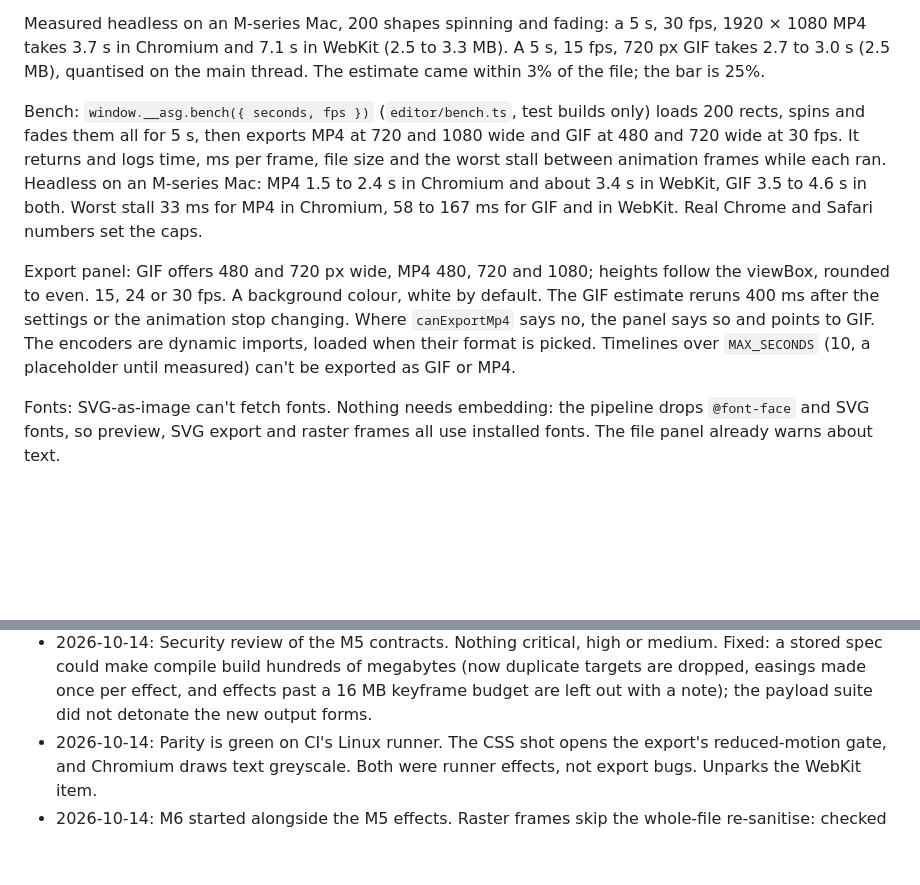
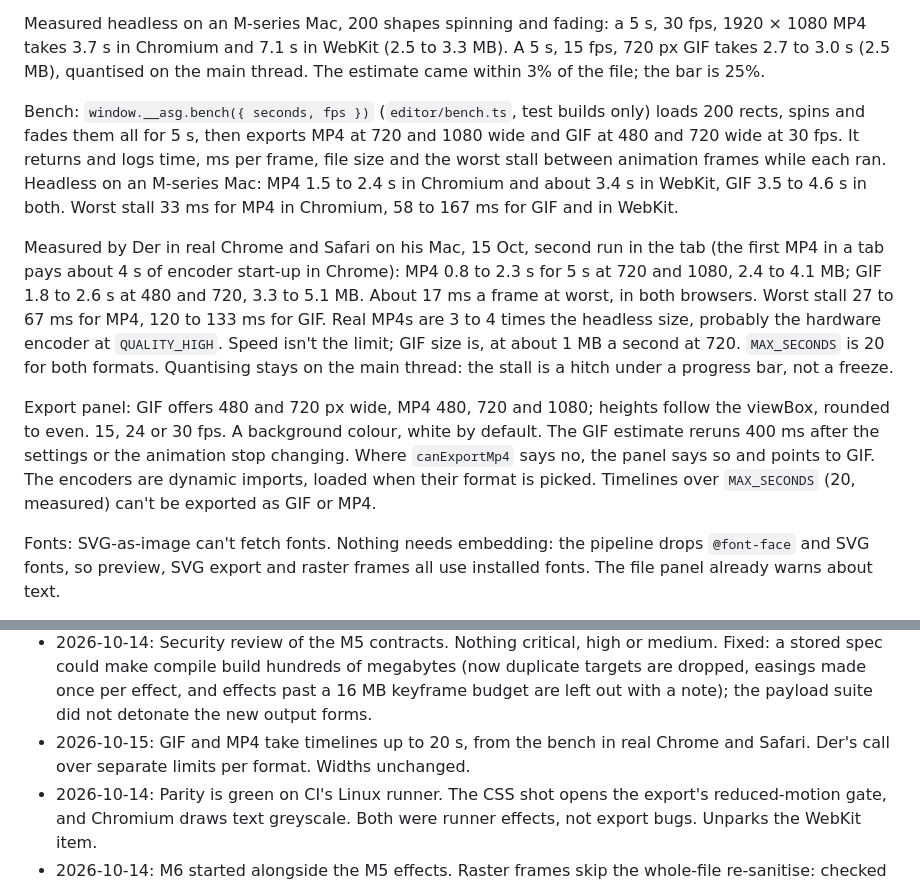
Before and after one commit to ddools/animated-svg-go, a Markdown page: docs/ARCHITECTURE.md, 2 parts joined by grey strips. Rendered like a GitHub page; blank space fills up the shorter version.

Commit message:
docs: Der's Chrome and Safari bench numbers, and the 20 s limit
Co-Authored-By: Claude Opus 5.5 <noreply@anthropic.com>

```diff
--- a/docs/ARCHITECTURE.md
+++ b/docs/ARCHITECTURE.md
@@ -259,9 +259,11 @@ GIF (`core/export/gif.ts`): each frame read back with `getImageData`, quantised
 
 Measured headless on an M-series Mac, 200 shapes spinning and fading: a 5 s, 30 fps, 1920 × 1080 MP4 takes 3.7 s in Chromium and 7.1 s in WebKit (2.5 to 3.3 MB). A 5 s, 15 fps, 720 px GIF takes 2.7 to 3.0 s (2.5 MB), quantised on the main thread. The estimate came within 3% of the file; the bar is 25%.
 
-Bench: `window.__asg.bench({ seconds, fps })` (`editor/bench.ts`, test builds only) loads 200 rects, spins and fades them all for 5 s, then exports MP4 at 720 and 1080 wide and GIF at 480 and 720 wide at 30 fps. It returns and logs time, ms per frame, file size and the worst stall between animation frames while each ran. Headless on an M-series Mac: MP4 1.5 to 2.4 s in Chromium and about 3.4 s in WebKit, GIF 3.5 to 4.6 s in both. Worst stall 33 ms for MP4 in Chromium, 58 to 167 ms for GIF and in WebKit. Real Chrome and Safari numbers set the caps.
+Bench: `window.__asg.bench({ seconds, fps })` (`editor/bench.ts`, test builds only) loads 200 rects, spins and fades them all for 5 s, then exports MP4 at 720 and 1080 wide and GIF at 480 and 720 wide at 30 fps. It returns and logs time, ms per frame, file size and the worst stall between animation frames while each ran. Headless on an M-series Mac: MP4 1.5 to 2.4 s in Chromium and about 3.4 s in WebKit, GIF 3.5 to 4.6 s in both. Worst stall 33 ms for MP4 in Chromium, 58 to 167 ms for GIF and in WebKit.
 
-Export panel: GIF offers 480 and 720 px wide, MP4 480, 720 and 1080; heights follow the viewBox, rounded to even. 15, 24 or 30 fps. A background colour, white by default. The GIF estimate reruns 400 ms after the settings or the animation stop changing. Where `canExportMp4` says no, the panel says so and points to GIF. The encoders are dynamic imports, loaded when their format is picked. Timelines over `MAX_SECONDS` (10, a placeholder until measured) can't be exported as GIF or MP4.
+Measured by Der in real Chrome and Safari on his Mac, 15 Oct, second run in the tab (the first MP4 in a tab pays about 4 s of encoder start-up in Chrome): MP4 0.8 to 2.3 s for 5 s at 720 and 1080, 2.4 to 4.1 MB; GIF 1.8 to 2.6 s at 480 and 720, 3.3 to 5.1 MB. About 17 ms a frame at worst, in both browsers. Worst stall 27 to 67 ms for MP4, 120 to 133 ms for GIF. Real MP4s are 3 to 4 times the headless size, probably the hardware encoder at `QUALITY_HIGH`. Speed isn't the limit; GIF size is, at about 1 MB a second at 720. `MAX_SECONDS` is 20 for both formats. Quantising stays on the main thread: the stall is a hitch under a progress bar, not a freeze.
+
+Export panel: GIF offers 480 and 720 px wide, MP4 480, 720 and 1080; heights follow the viewBox, rounded to even. 15, 24 or 30 fps. A background colour, white by default. The GIF estimate reruns 400 ms after the settings or the animation stop changing. Where `canExportMp4` says no, the panel says so and points to GIF. The encoders are dynamic imports, loaded when their format is picked. Timelines over `MAX_SECONDS` (20, measured) can't be exported as GIF or MP4.
 
 Fonts: SVG-as-image can't fetch fonts. Nothing needs embedding: the pipeline drops `@font-face` and SVG fonts, so preview, SVG export and raster frames all use installed fonts. The file panel already warns about text.
 
@@ -349,6 +351,7 @@ Forbidden: gsap (licence), lottie-web as an engine, theatre.js (inactive).
 - 2026-10-14: Stagger is an optional setting on every effect, not an effect type. Each target is planned on its own, not phase-shifted with a negative delay.
 - 2026-10-14: Colour shift animates solid fill and stroke only, as `rgb()`. Gradients are not cloned in v1, so `core/parse` is unchanged.
 - 2026-10-14: Security review of the M5 contracts. Nothing critical, high or medium. Fixed: a stored spec could make compile build hundreds of megabytes (now duplicate targets are dropped, easings made once per effect, and effects past a 16 MB keyframe budget are left out with a note); the payload suite did not detonate the new output forms.
+- 2026-10-15: GIF and MP4 take timelines up to 20 s, from the bench in real Chrome and Safari. Der's call over separate limits per format. Widths unchanged.
 - 2026-10-14: Parity is green on CI's Linux runner. The CSS shot opens the export's reduced-motion gate, and Chromium draws text greyscale. Both were runner effects, not export bugs. Unparks the WebKit item.
 - 2026-10-14: M6 started alongside the M5 effects. Raster frames skip the whole-file re-sanitise: checked once per export, each frame's style text-checked. Security review: nothing critical, high or medium; the per-frame input is now a branded type and a raster frame is detonated in the payload suite. No font embedding, because uploads keep no fonts.
 - 2026-10-13: Astro 7, not 6. Astro 6 had no release after June 2026. TypeScript held at 6.x because Astro, Svelte and typescript-eslint tooling do not accept 7 yet.
```
Also changed, not shown: docs/PLAN.md (+1 -1 lines).
